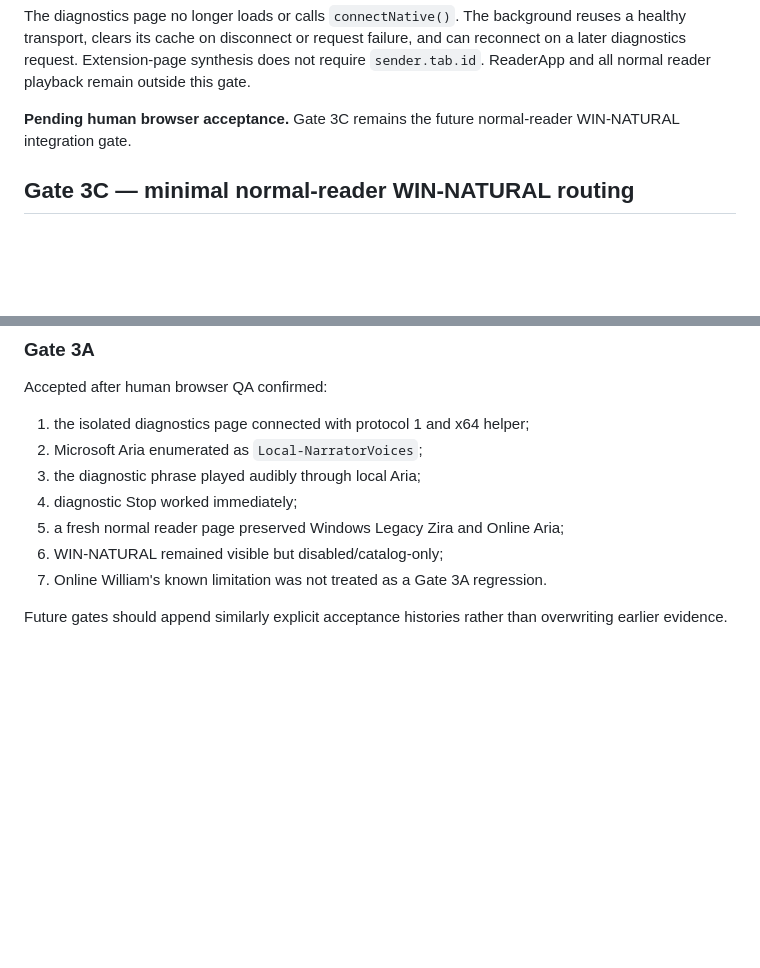
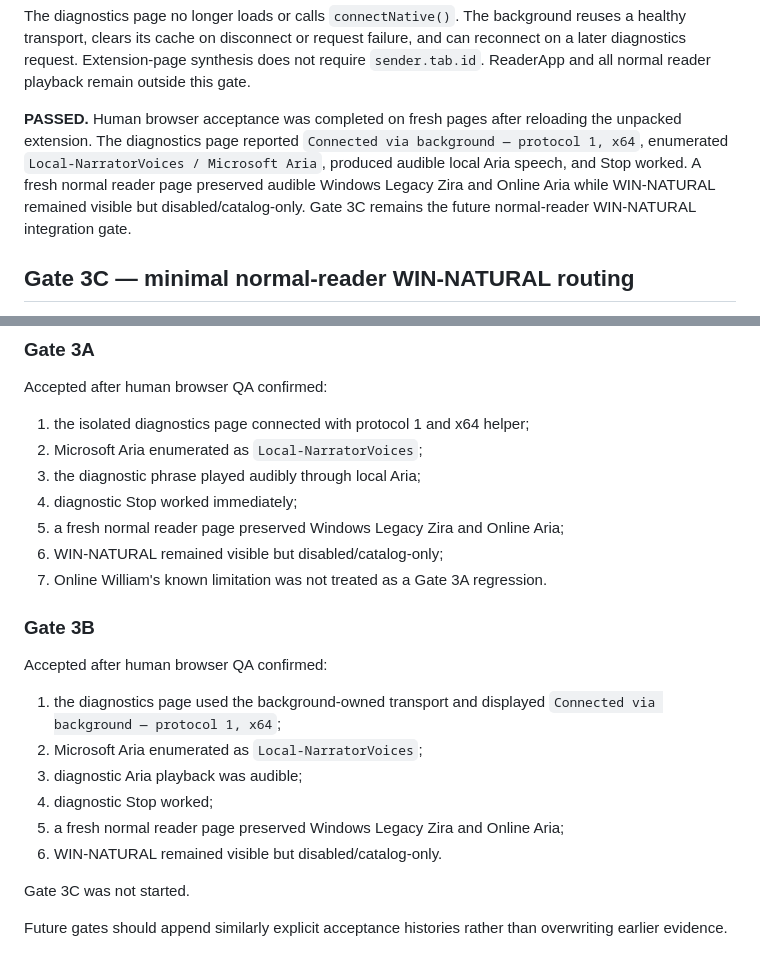
Before and after one commit to sguzman/edge-tts, a Markdown page: docs/win-natural/VERIFICATION.md, 2 parts joined by grey strips. GitHub-like rendering; blank space fills up the shorter version.

Commit message:
Record Gate 3B browser acceptance

```diff
--- a/docs/win-natural/VERIFICATION.md
+++ b/docs/win-natural/VERIFICATION.md
@@ -319,8 +319,14 @@ and can reconnect on a later diagnostics request. Extension-page synthesis does
 not require `sender.tab.id`. ReaderApp and all normal reader playback remain
 outside this gate.
 
-**Pending human browser acceptance.** Gate 3C remains the future normal-reader
-WIN-NATURAL integration gate.
+**PASSED.** Human browser acceptance was completed on fresh pages after
+reloading the unpacked extension. The diagnostics page reported
+`Connected via background — protocol 1, x64`, enumerated
+`Local-NarratorVoices / Microsoft Aria`, produced audible local Aria speech,
+and Stop worked. A fresh normal reader page preserved audible Windows Legacy
+Zira and Online Aria while WIN-NATURAL remained visible but
+disabled/catalog-only. Gate 3C remains the future normal-reader WIN-NATURAL
+integration gate.
 
 ## Gate 3C — minimal normal-reader WIN-NATURAL routing
 
@@ -489,4 +495,18 @@ Accepted after human browser QA confirmed:
 6. WIN-NATURAL remained visible but disabled/catalog-only;
 7. Online William's known limitation was not treated as a Gate 3A regression.
 
+### Gate 3B
+
+Accepted after human browser QA confirmed:
+
+1. the diagnostics page used the background-owned transport and displayed
+   `Connected via background — protocol 1, x64`;
+2. Microsoft Aria enumerated as `Local-NarratorVoices`;
+3. diagnostic Aria playback was audible;
+4. diagnostic Stop worked;
+5. a fresh normal reader page preserved Windows Legacy Zira and Online Aria;
+6. WIN-NATURAL remained visible but disabled/catalog-only.
+
+Gate 3C was not started.
+
 Future gates should append similarly explicit acceptance histories rather than overwriting earlier evidence.
```
Also changed, not shown: docs/win-natural/FORENSICS.md (+8 -0 lines).
